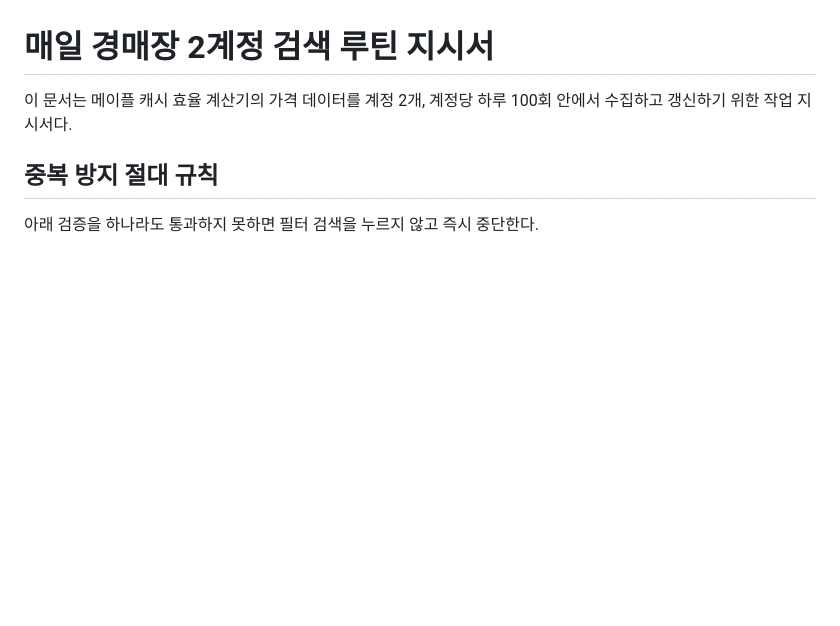
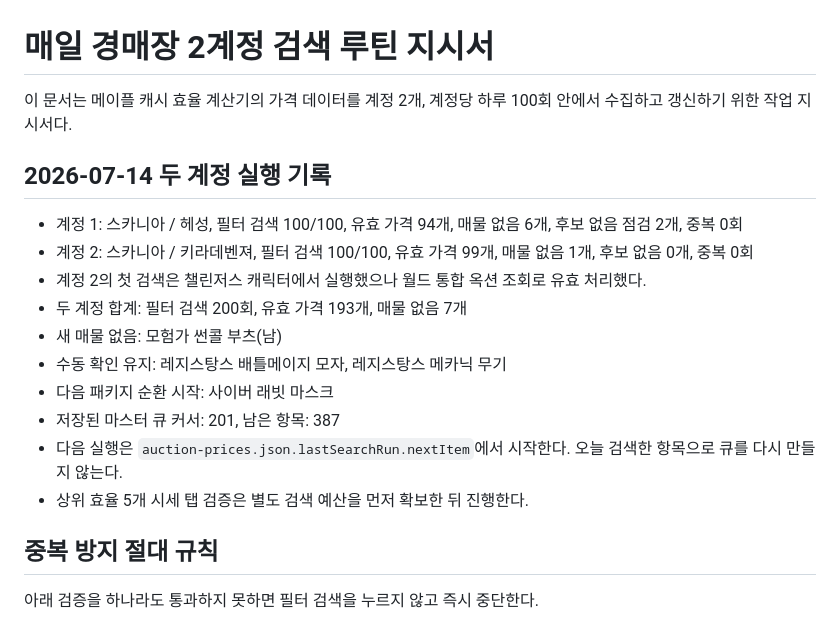
Before and after one commit to kiraki-lab/kiraki-spec-scanner, a Markdown page: maple-cash-value/docs/daily-auction-search-routine.md, the part around the change. Drawn GitHub-style; blank space fills up the shorter version.

Commit message:
Document July 14 two-account auction run

```diff
--- a/maple-cash-value/docs/daily-auction-search-routine.md
+++ b/maple-cash-value/docs/daily-auction-search-routine.md
@@ -1,6 +1,19 @@
 # 매일 경매장 2계정 검색 루틴 지시서
 
 이 문서는 메이플 캐시 효율 계산기의 가격 데이터를 계정 2개, 계정당 하루 100회 안에서 수집하고 갱신하기 위한 작업 지시서다.
+
+## 2026-07-14 두 계정 실행 기록
+
+- 계정 1: 스카니아 / 헤성, 필터 검색 100/100, 유효 가격 94개, 매물 없음 6개, 후보 없음 점검 2개, 중복 0회
+- 계정 2: 스카니아 / 키라데벤져, 필터 검색 100/100, 유효 가격 99개, 매물 없음 1개, 후보 없음 0개, 중복 0회
+- 계정 2의 첫 검색은 챌린저스 캐릭터에서 실행했으나 월드 통합 옥션 조회로 유효 처리했다.
+- 두 계정 합계: 필터 검색 200회, 유효 가격 193개, 매물 없음 7개
+- 새 매물 없음: 모험가 썬콜 부츠(남)
+- 수동 확인 유지: 레지스탕스 배틀메이지 모자, 레지스탕스 메카닉 무기
+- 다음 패키지 순환 시작: 사이버 래빗 마스크
+- 저장된 마스터 큐 커서: 201, 남은 항목: 387
+- 다음 실행은 `auction-prices.json.lastSearchRun.nextItem`에서 시작한다. 오늘 검색한 항목으로 큐를 다시 만들지 않는다.
+- 상위 효율 5개 시세 탭 검증은 별도 검색 예산을 먼저 확보한 뒤 진행한다.
 
 ## 중복 방지 절대 규칙
 
```
